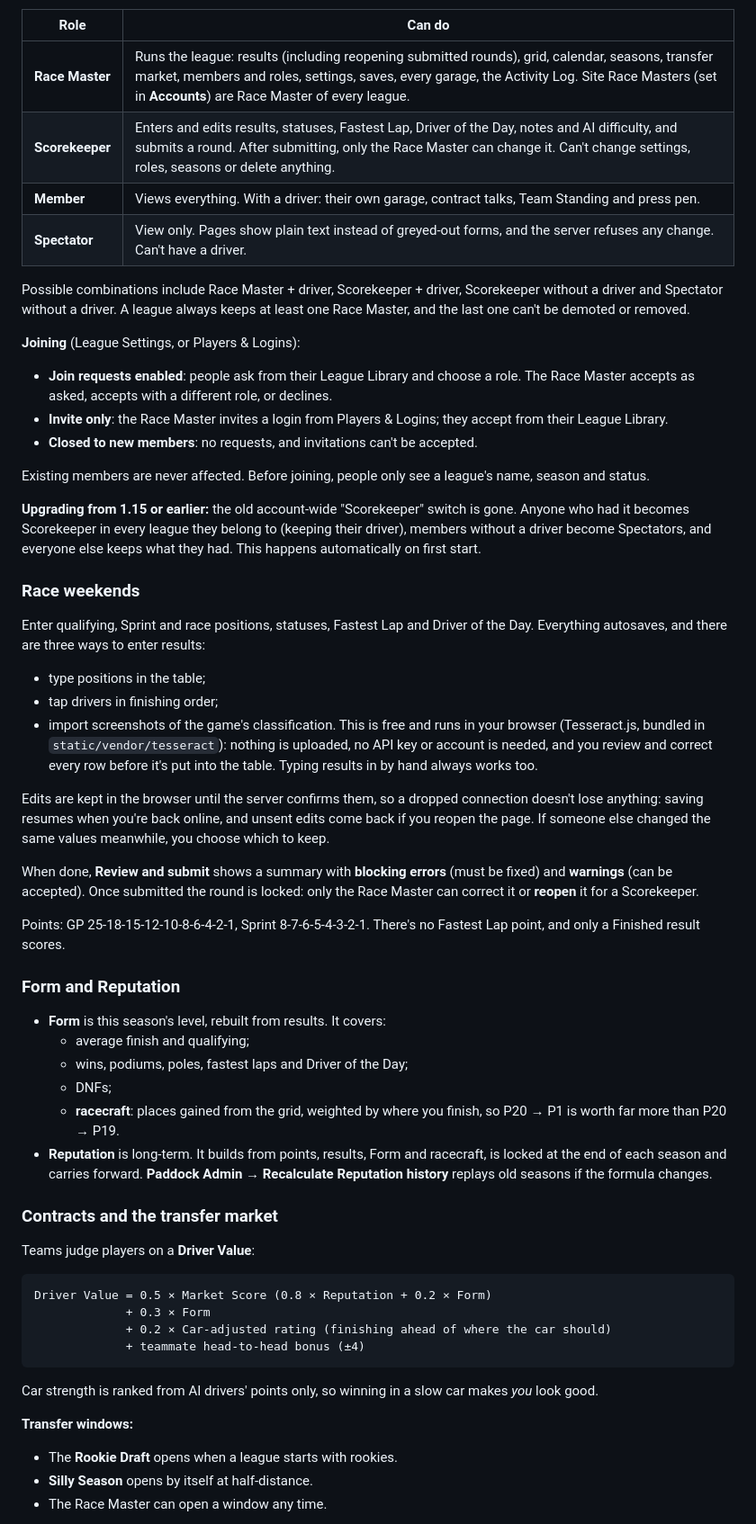
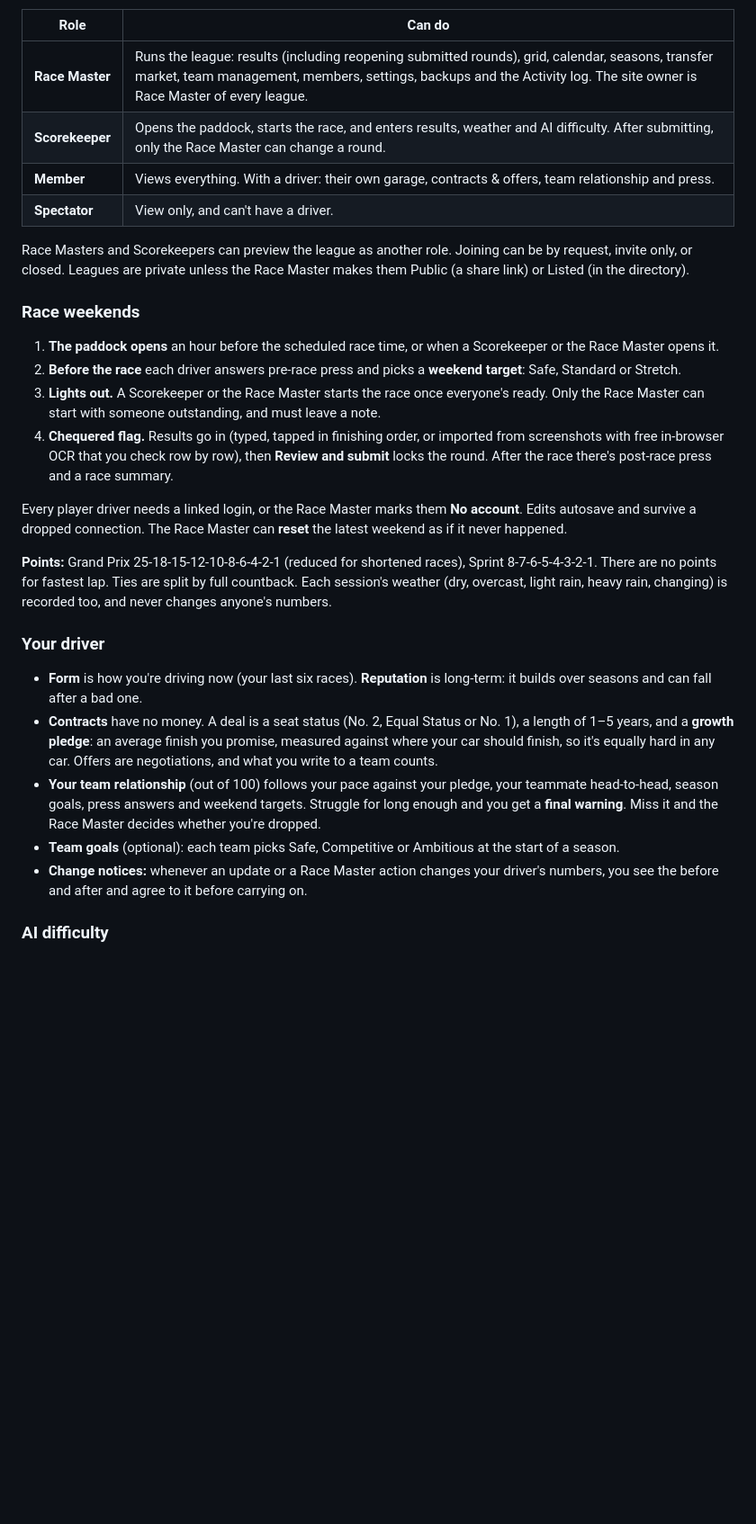
Before and after one commit to MrManWho/F1Database, a Markdown page: README.md, the part around one of its changes. Shown at 90% size. GitHub-like rendering; blank space fills up the shorter version.

````diff
--- a/README.md
+++ b/README.md
@@ -74,75 +79,44 @@ driver is separate from the role, so any role except Spectator can also drive.
 
 | Role | Can do |
 |---|---|
-| **Race Master** | Runs the league: results (including reopening submitted rounds), grid, calendar, seasons, transfer market, members and roles, settings, saves, every garage, the Activity Log. Site Race Masters (set in **Accounts**) are Race Master of every league. |
-| **Scorekeeper** | Enters and edits results, statuses, Fastest Lap, Driver of the Day, notes and AI difficulty, and submits a round. After submitting, only the Race Master can change it. Can't change settings, roles, seasons or delete anything. |
-| **Member** | Views everything. With a driver: their own garage, contract talks, Team Standing and press pen. |
-| **Spectator** | View only. Pages show plain text instead of greyed-out forms, and the server refuses any change. Can't have a driver. |
+| **Race Master** | Runs the league: results (including reopening submitted rounds), grid, calendar, seasons, transfer market, team management, members, settings, backups and the Activity log. The site owner is Race Master of every league. |
+| **Scorekeeper** | Opens the paddock, starts the race, and enters results, weather and AI difficulty. After submitting, only the Race Master can change a round. |
+| **Member** | Views everything. With a driver: their own garage, contracts & offers, team relationship and press. |
+| **Spectator** | View only, and can't have a driver. |
 
-Possible combinations include Race Master + driver, Scorekeeper + driver, Scorekeeper without a driver
-and Spectator without a driver. A league always keeps at least one Race Master, and the last one can't
-be demoted or removed.
-
-**Joining** (League Settings, or Players & Logins):
-- **Join requests enabled**: people ask from their League Library and choose a role. The Race Master
-  accepts as asked, accepts with a different role, or declines.
-- **Invite only**: the Race Master invites a login from Players & Logins; they accept from their League Library.
-- **Closed to new members**: no requests, and invitations can't be accepted.
-
-Existing members are never affected. Before joining, people only see a league's name, season and status.
-
-**Upgrading from 1.15 or earlier:** the old account-wide "Scorekeeper" switch is gone. Anyone who had it
-becomes Scorekeeper in every league they belong to (keeping their driver), members without a driver
-become Spectators, and everyone else keeps what they had. This happens automatically on first start.
+Race Masters and Scorekeepers can preview the league as another role. Joining can be by request, invite only, or
+closed. Leagues are private unless the Race Master makes them Public (a share link) or Listed (in the directory).
 
 ### Race weekends
 
-Enter qualifying, Sprint and race positions, statuses, Fastest Lap and Driver of the Day. Everything
-autosaves, and there are three ways to enter results:
-- type positions in the table;
-- tap drivers in finishing order;
-- import screenshots of the game's classification. This is free and runs in your browser (Tesseract.js,
-  bundled in `static/vendor/tesseract`): nothing is uploaded, no API key or account is needed, and you review
-  and correct every row before it's put into the table. Typing results in by hand always works too.
+1. **The paddock opens** an hour before the scheduled race time, or when a Scorekeeper or the Race Master opens it.
+2. **Before the race** each driver answers pre-race press and picks a **weekend target**: Safe, Standard or Stretch.
+3. **Lights out.** A Scorekeeper or the Race Master starts the race once everyone's ready. Only the Race Master can
+   start with someone outstanding, and must leave a note.
+4. **Chequered flag.** Results go in (typed, tapped in finishing order, or imported from screenshots with free
+   in-browser OCR that you check row by row), then **Review and submit** locks the round. After the race there's
+   post-race press and a race summary.
 
-Edits are kept in the browser until the server confirms them, so a dropped connection doesn't lose
-anything: saving resumes when you're back online, and unsent edits come back if you reopen the page. If
-someone else changed the same values meanwhile, you choose which to keep.
+Every player driver needs a linked login, or the Race Master marks them **No account**. Edits autosave and survive a
+dropped connection. The Race Master can **reset** the latest weekend as if it never happened.
 
-When done, **Review and submit** shows a summary with **blocking errors** (must be fixed) and
-**warnings** (can be accepted). Once submitted the round is locked: only the Race Master can correct it
-or **reopen** it for a Scorekeeper.
+**Points:** Grand Prix 25-18-15-12-10-8-6-4-2-1 (reduced for shortened races), Sprint 8-7-6-5-4-3-2-1. There are no
+points for fastest lap. Ties are split by full countback. Each session's weather (dry, overcast, light rain, heavy
+rain, changing) is recorded too, and never changes anyone's numbers.
 
-Points: GP 25-18-15-12-10-8-6-4-2-1, Sprint 8-7-6-5-4-3-2-1. There's no Fastest Lap point, and only a
-Finished result scores.
+### Your driver
 
-### Form and Reputation
+* **Form** is how you're driving now (your last six races). **Reputation** is long-term: it builds over seasons
+  and can fall after a bad one.
+* **Contracts** have no money. A deal is a seat status (No. 2, Equal Status or No. 1), a length of 1–5 years, and a
+  **growth pledge**: an average finish you promise, measured against where your car should finish, so it's equally
+  hard in any car. Offers are negotiations, and what you write to a team counts.
+* **Your team relationship** (out of 100) follows your pace against your pledge, your teammate head-to-head, season
+  goals, press answers and weekend targets. Struggle for long enough and you get a **final warning**. Miss it and the
+  Race Master decides whether you're dropped.
+* **Team goals** (optional): each team picks Safe, Competitive or Ambitious at the start of a season.
+* **Change notices:** whenever an update or a Race Master action changes your driver's numbers, you see the before
+  and after and agree to it before carrying on.
 
-* **Form** is this season's level, rebuilt from results. It covers:
-  - average finish and qualifying;
-  - wins, podiums, poles, fastest laps and Driver of the Day;
-  - DNFs;
-  - **racecraft**: places gained from the grid, weighted by where you finish, so P20 → P1 is worth
-    far more than P20 → P19.
-* **Reputation** is long-term. It builds from points, results, Form and racecraft, is locked at the
-  end of each season and carries forward. **Paddock Admin → Recalculate Reputation history** replays
-  old seasons if the formula changes.
+### AI difficulty
 
-### Contracts and the transfer market
-
-Teams judge players on a **Driver Value**:
-
-```
-Driver Value = 0.5 × Market Score (0.8 × Reputation + 0.2 × Form)
-             + 0.3 × Form
-             + 0.2 × Car-adjusted rating (finishing ahead of where the car should)
-             + teammate head-to-head bonus (±4)
-```
-
-Car strength is ranked from AI drivers' points only, so winning in a slow car makes *you* look good.
-
-**Transfer windows:**
-* The **Rookie Draft** opens when a league starts with rookies.
-* **Silly Season** opens by itself at half-distance.
-* The Race Master can open a window any time.
-
````
Also changed, not shown: other parts of README.md (+89 -198 lines).
